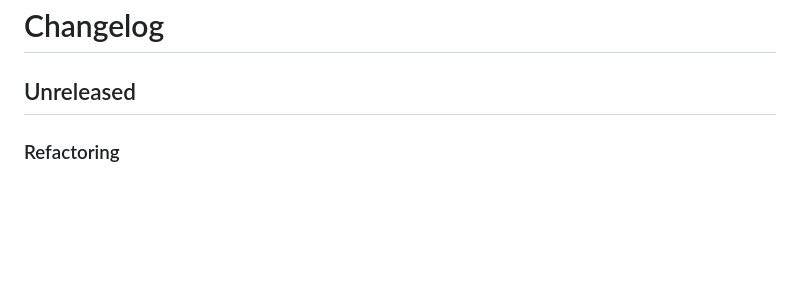
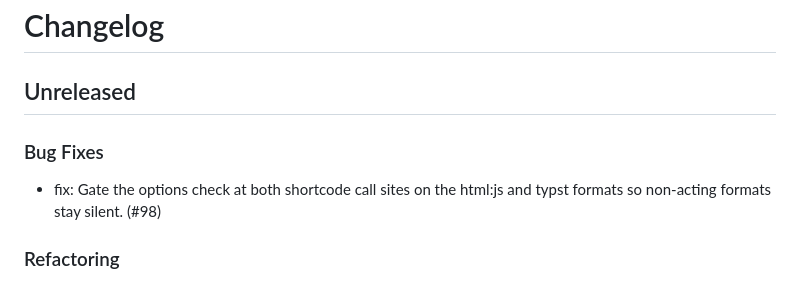
Before and after one commit to mcanouil/quarto-iconify, a Markdown page: CHANGELOG.md, the part around the change. Rendered like a GitHub page; blank space fills up the shorter version.

Commit message:
docs: record the unreleased changelog entries

```diff
--- a/CHANGELOG.md
+++ b/CHANGELOG.md
@@ -1,6 +1,10 @@
 # Changelog
 
 ## Unreleased
+
+### Bug Fixes
+
+- fix: Gate the options check at both shortcode call sites on the html:js and typst formats so non-acting formats stay silent. (#98)
 
 ### Refactoring
 
```
